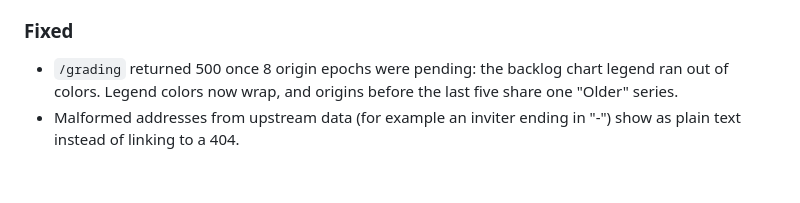
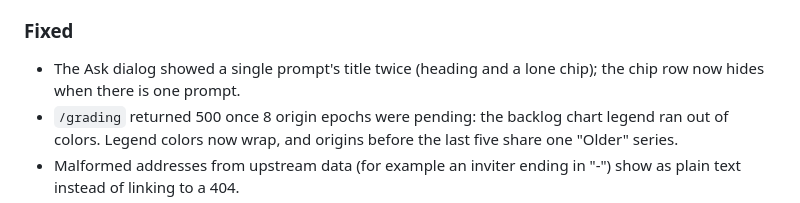
Before and after one commit to jakegallen/poascan, a Markdown page: CHANGELOG.md, the part around the change. Rendered like a GitHub page; blank space fills up the shorter version.

Commit message:
Changelog: single-prompt Ask dialog

```diff
--- a/CHANGELOG.md
+++ b/CHANGELOG.md
@@ -26,6 +26,7 @@ All notable changes to POAScan. Format: [Keep a Changelog](https://keepachangelo
 
 ### Fixed
 
+- The Ask dialog showed a single prompt's title twice (heading and a lone chip); the chip row now hides when there is one prompt.
 - `/grading` returned 500 once 8 origin epochs were pending: the backlog chart legend ran out of colors. Legend colors now wrap, and origins before the last five share one "Older" series.
 - Malformed addresses from upstream data (for example an inviter ending in "-") show as plain text instead of linking to a 404.
 - `/network` and `/community` have an h1; `/agents` subpages each have their own (Operators, Leaderboard and so on) instead of repeating "The Agents".
```
